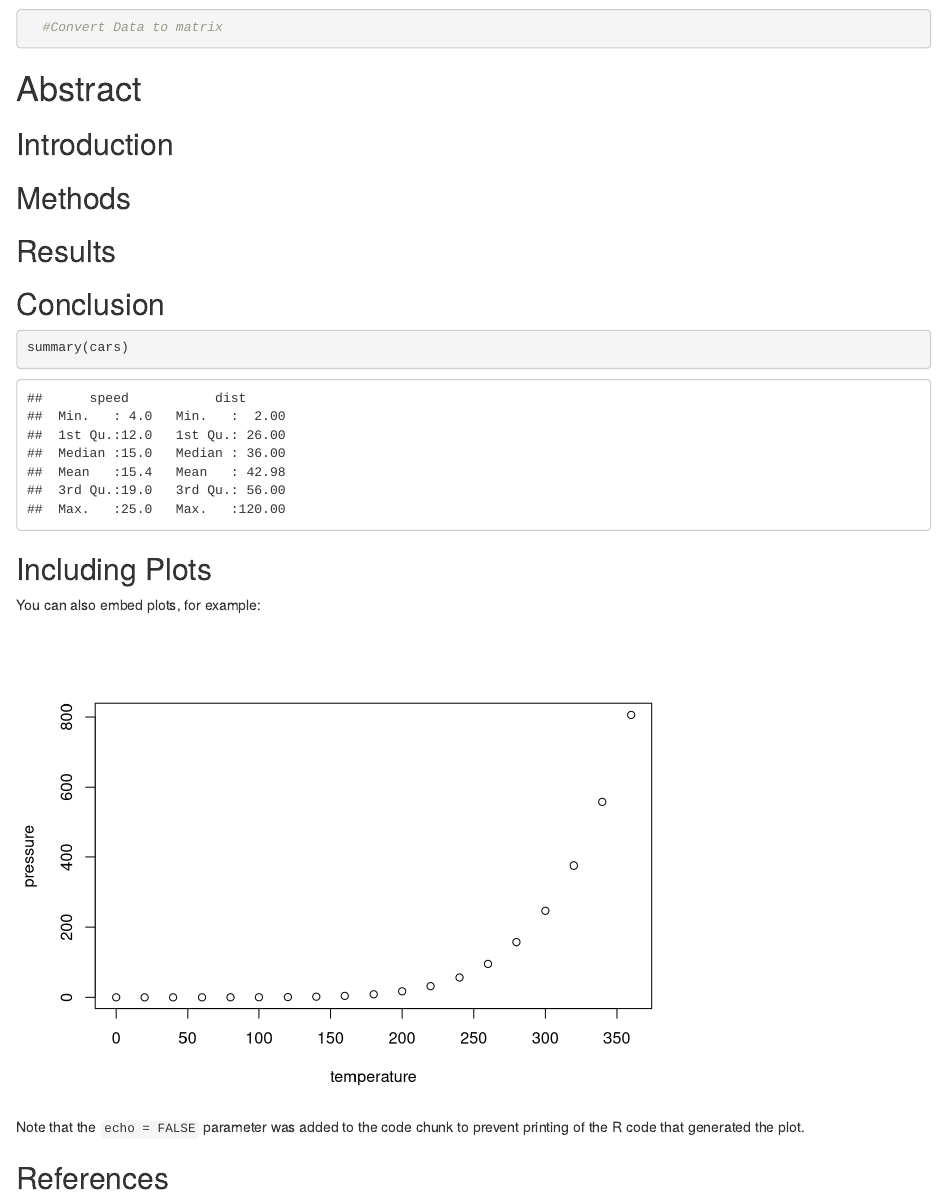
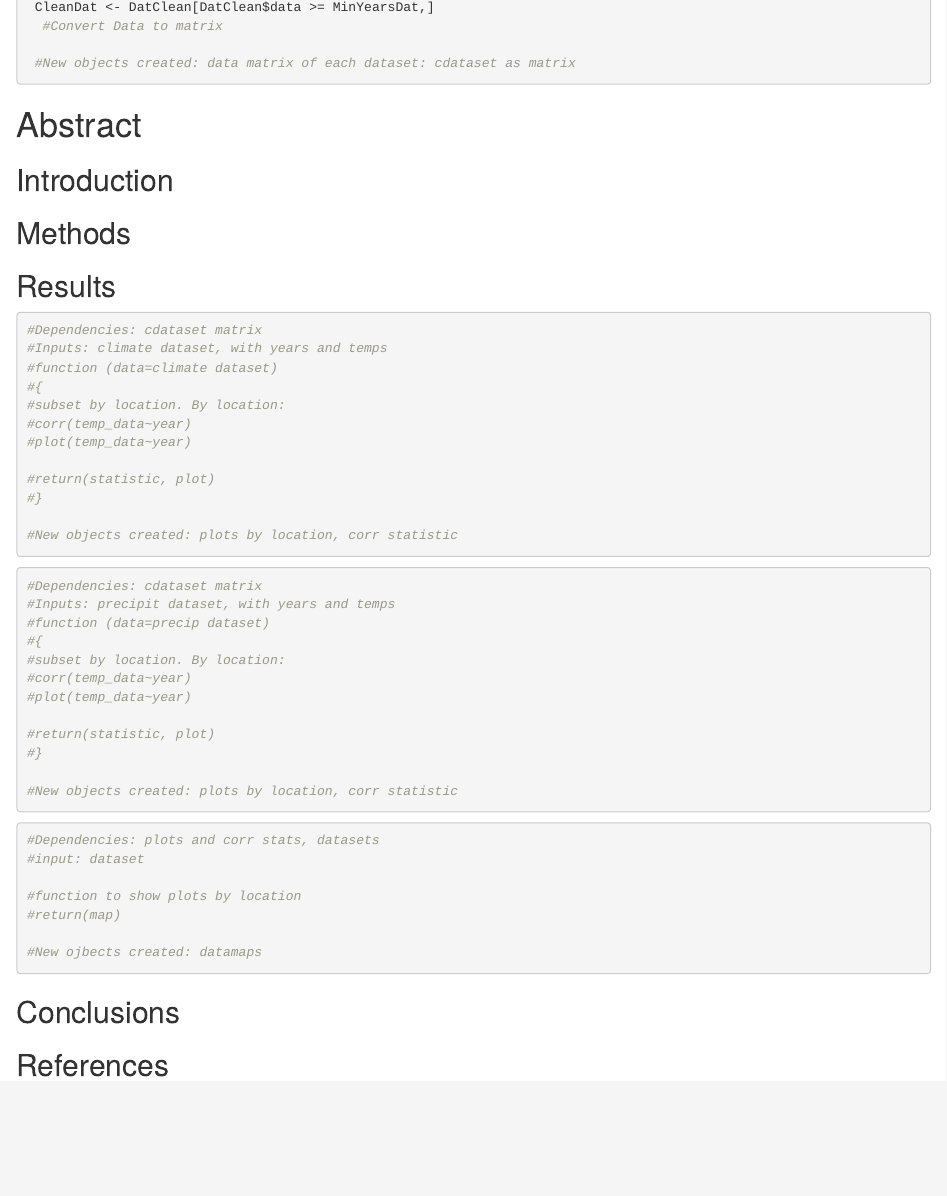
Before and after one commit to emhauser/hauser_dcei, an R Markdown document (Assignment_2_Hauser_modularity/Assignment2_Hauser.Rmd): the page in a window 1100 px wide, from 630 px down before the commit and from 640 px down after it. Rendered offline with R 4.5, knitr and Pandoc, with nearby package versions; some code elsewhere in the file could not run offline; a font, style sheet, LaTeX package, included part or bibliography that could not be used is replaced or left out.

Commit message:
working on modularity

````diff
--- a/Assignment_2_Hauser_modularity/Assignment2_Hauser.Rmd
+++ b/Assignment_2_Hauser_modularity/Assignment2_Hauser.Rmd
@@ -36,3 +55,4 @@ MinYearsDat <- 40
+ #New objects created: data matrix of each dataset: cdataset as matrix
 ```
 # Abstract
 
@@ -42,20 +62,53 @@ MinYearsDat <- 40
 
 ## Results
 
-## Conclusion
+<!--Chunk for Climate Warming-->
+<!--Code that shows temp change over time at each location that has 40 or more years of data-->
+```{r Warming}
+#Dependencies: cdataset matrix
+#Inputs: climate dataset, with years and temps
+#function (data=climate dataset)
+#{
+#subset by location. By location:
+#corr(temp_data~year)
+#plot(temp_data~year)
 
-```{r cars}
-summary(cars)
+#return(statistic, plot)
+#}
+
+#New objects created: plots by location, corr statistic
 ```
 
-## Including Plots
+<!--Chunk for Precip Change-->
+<!--Code that shows precip over time at each location that has 40 or more years of data-->
+```{r Precip}
+#Dependencies: cdataset matrix
+#Inputs: precipit dataset, with years and temps
+#function (data=precip dataset)
+#{
+#subset by location. By location:
+#corr(temp_data~year)
+#plot(temp_data~year)
 
-You can also embed plots, for example:
+#return(statistic, plot)
+#}
 
-```{r pressure, echo=FALSE}
-plot(pressure)
+#New objects created: plots by location, corr statistic
 ```
 
-Note that the `echo = FALSE` parameter was added to the code chunk to prevent printing of the R code that generated the plot.
+<!--A chunk to map the data-->
+```{r Maps}
+#Dependencies: plots and corr stats, datasets
+#input: dataset
+
+#function to show plots by location
+#return(map)
+
+#New ojbects created: datamaps
+```
+
+
+## Conclusions
+
 
 ## References
````
Also changed, not shown: Assignment_2_Hauser_modularity/HW2_Modularity.R (+2 -2 lines), Assignment_2_Hauser_modularity/Assignment2_Hauser.Rmd (23 more changed lines).
